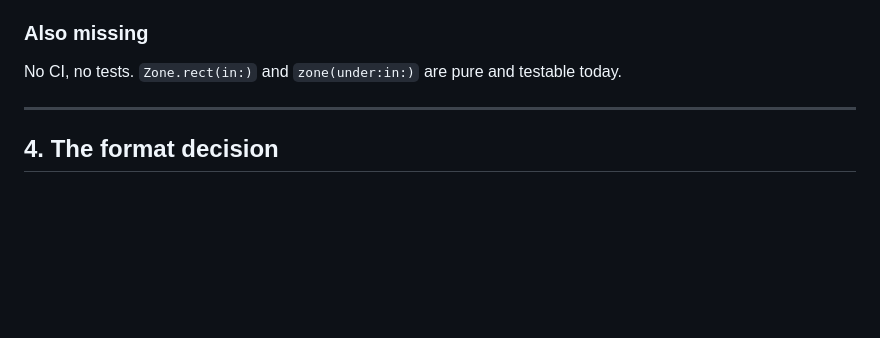
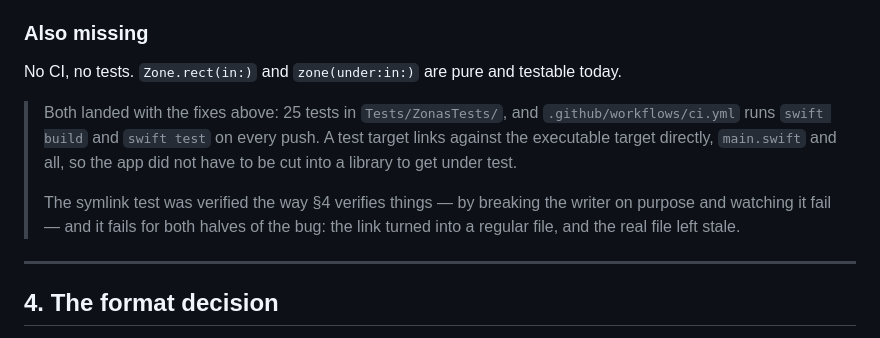
Before and after one commit to pablocaviglia-uy/zonas, a Markdown page: docs/PLAN.md, the part around one of its changes. Drawn GitHub-style; blank space fills up the shorter version.

```diff
--- a/docs/PLAN.md
+++ b/docs/PLAN.md
@@ -255,6 +289,15 @@ story starts there or it does not start.
 No CI, no tests. `Zone.rect(in:)` and `zone(under:in:)` are pure and testable
 today.
 
+> Both landed with the fixes above: 25 tests in `Tests/ZonasTests/`, and
+> `.github/workflows/ci.yml` runs `swift build` and `swift test` on every push.
+> A test target links against the executable target directly, `main.swift` and
+> all, so the app did not have to be cut into a library to get under test.
+>
+> The symlink test was verified the way §4 verifies things — by breaking the
+> writer on purpose and watching it fail — and it fails for both halves of the
+> bug: the link turned into a regular file, and the real file left stale.
+
 ---
 
 ## 4. The format decision
```
Also changed, not shown: other parts of docs/PLAN.md (+69 -31 lines).
